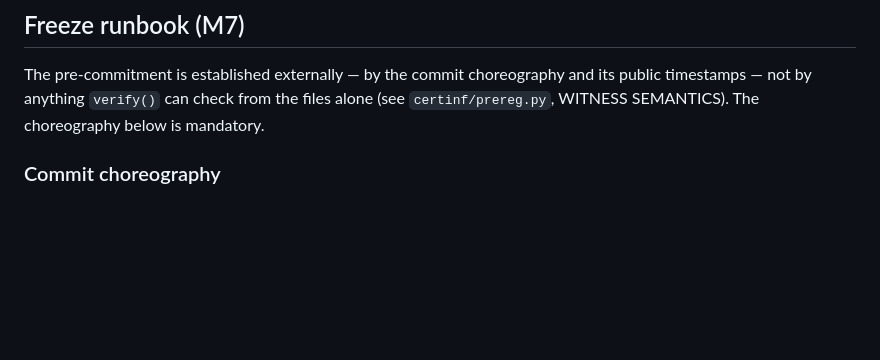
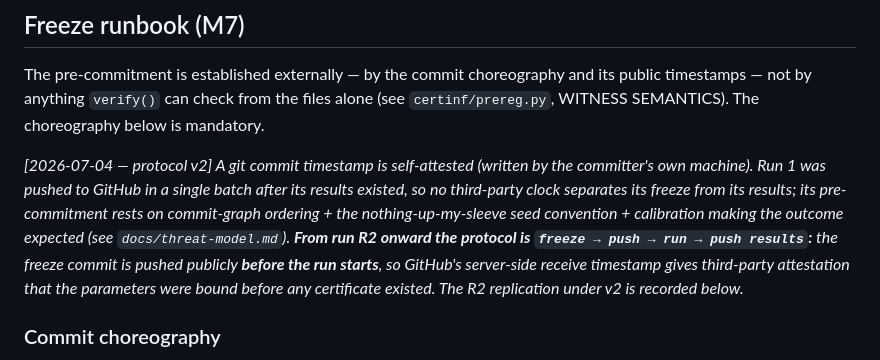
Before and after one commit to brian-naughton/certified-inference, a Markdown page: docs/claim-freeze.md, the part around the change. Drawn GitHub-style; blank space fills up the shorter version.

```diff
--- a/docs/claim-freeze.md
+++ b/docs/claim-freeze.md
@@ -166,6 +166,16 @@ The pre-commitment is established externally — by the commit choreography and
 public timestamps — not by anything `verify()` can check from the files alone (see
 `certinf/prereg.py`, WITNESS SEMANTICS). The choreography below is mandatory.
 
+*[2026-07-04 — protocol v2] A git commit timestamp is self-attested (written by the
+committer's own machine). Run 1 was pushed to GitHub in a single batch after its results
+existed, so no third-party clock separates its freeze from its results; its pre-commitment
+rests on commit-graph ordering + the nothing-up-my-sleeve seed convention + calibration
+making the outcome expected (see `docs/threat-model.md`). **From run R2 onward the
+protocol is `freeze → push → run → push results`:** the freeze commit is pushed publicly
+**before the run starts**, so GitHub's server-side receive timestamp gives third-party
+attestation that the parameters were bound before any certificate existed. The R2
+replication under v2 is recorded below.*
+
 ### Commit choreography
 
 **Commit 1 — the precommitment (no results).** In a single commit, with the parameters
```
Also changed, not shown: docs/threat-model.md (+19 -5 lines).
